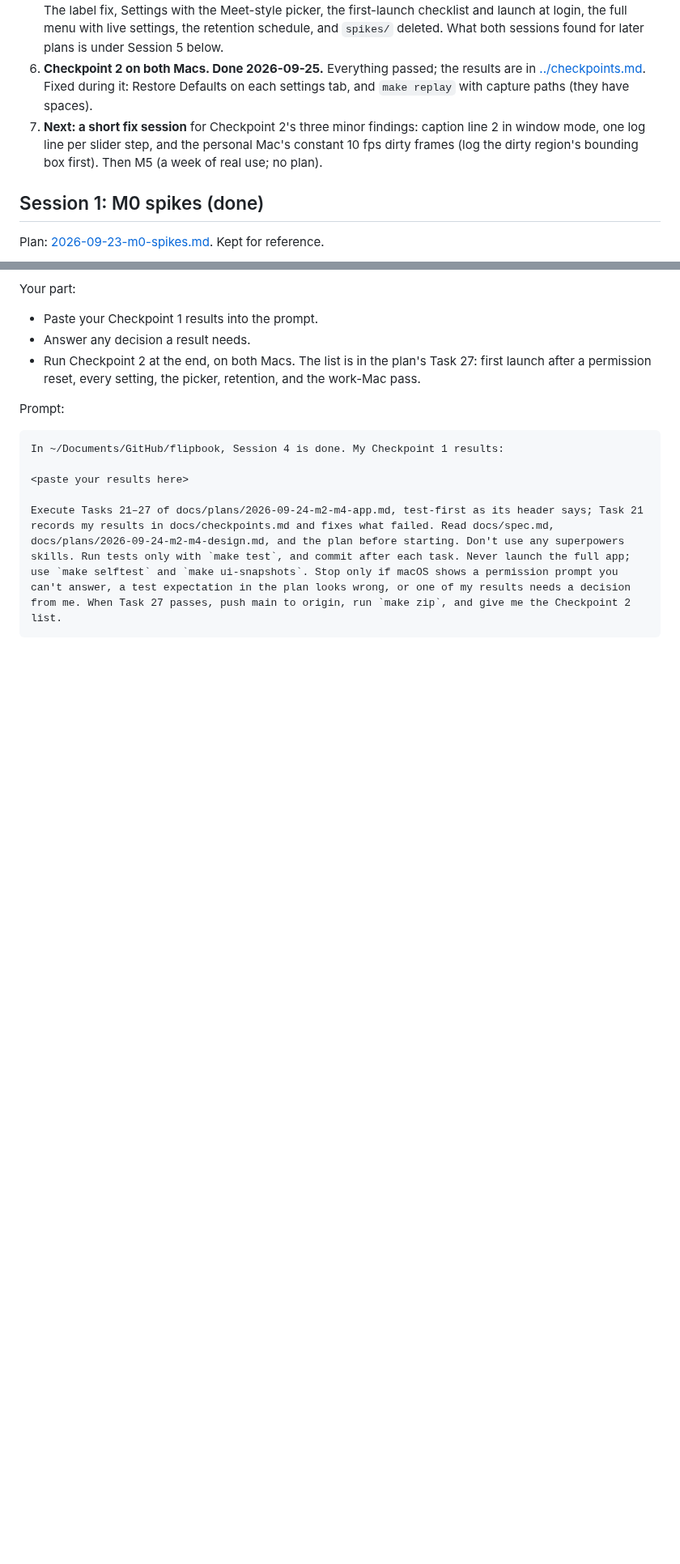
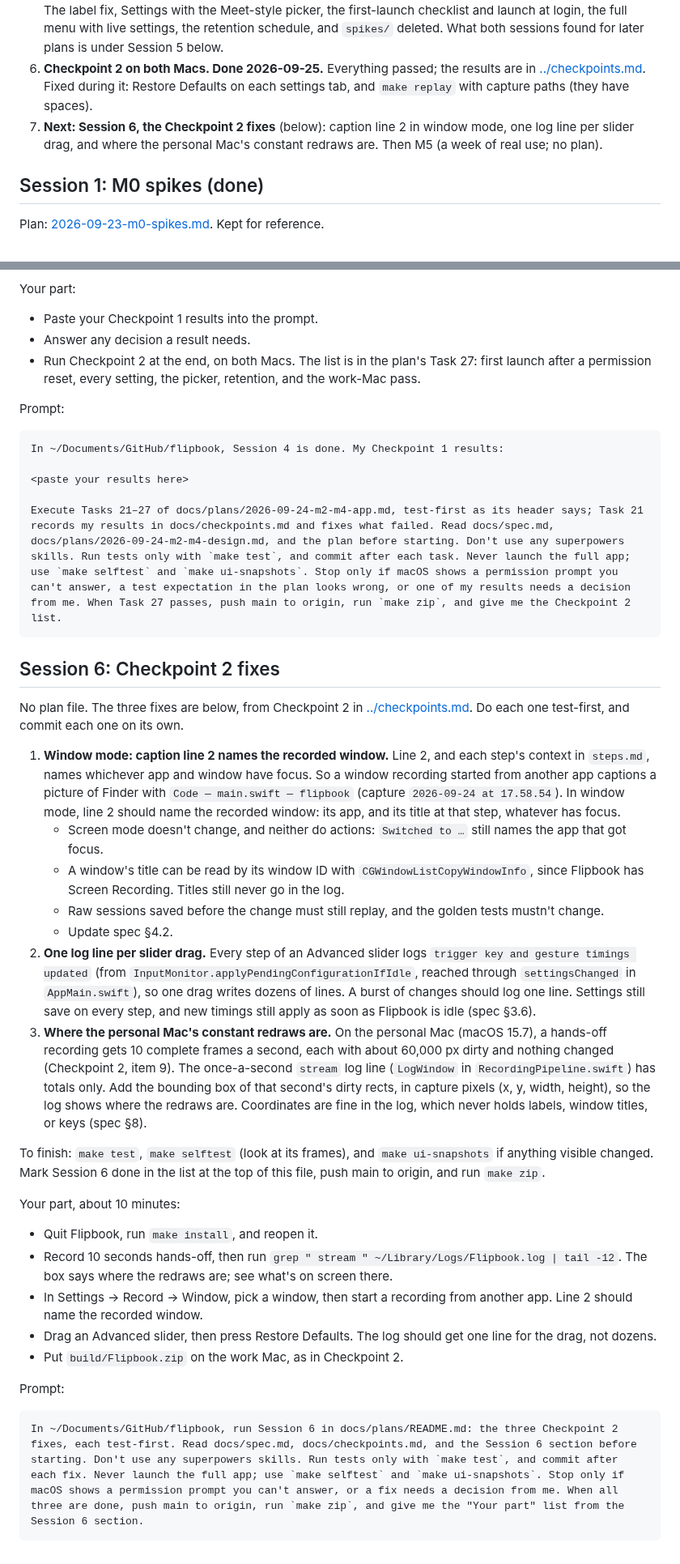
Before and after one commit to fayzan123/annotake, a Markdown page: docs/plans/README.md, 2 parts joined by grey strips. Shown at 81% size. Rendered like a GitHub page; blank space fills up the shorter version.

Commit message:
docs: session 6 plan, the checkpoint 2 fixes
Co-Authored-By: Claude Opus 5.5 (1M context) <noreply@anthropic.com>

````diff
--- a/docs/plans/README.md
+++ b/docs/plans/README.md
@@ -25,7 +25,7 @@ Rules for every session:
 4. **Session 4: M2 + M3, the recording loop. Done 2026-09-24.** Recording end to end: capture, input, `LiveSession`, export with caption strips and markers, the pill, card, filmstrip, and Recent Captures, plus `make selftest` and `make ui-snapshots`. Checkpoint 1 passed apart from one label bug; the results are in [../checkpoints.md](../checkpoints.md).
 5. **Session 5: M4, the rest of the app. Done 2026-09-24,** run straight after Checkpoint 1 in the same session. The label fix, Settings with the Meet-style picker, the first-launch checklist and launch at login, the full menu with live settings, the retention schedule, and `spikes/` deleted. What both sessions found for later plans is under Session 5 below.
 6. **Checkpoint 2 on both Macs. Done 2026-09-25.** Everything passed; the results are in [../checkpoints.md](../checkpoints.md). Fixed during it: Restore Defaults on each settings tab, and `make replay` with capture paths (they have spaces).
-7. **Next: a short fix session** for Checkpoint 2's three minor findings: caption line 2 in window mode, one log line per slider step, and the personal Mac's constant 10 fps dirty frames (log the dirty region's bounding box first). Then M5 (a week of real use; no plan).
+7. **Next: Session 6, the Checkpoint 2 fixes** (below): caption line 2 in window mode, one log line per slider drag, and where the personal Mac's constant redraws are. Then M5 (a week of real use; no plan).
 
 ## Session 1: M0 spikes (done)
 
@@ -168,3 +168,30 @@ In ~/Documents/GitHub/flipbook, Session 4 is done. My Checkpoint 1 results:
 
 Execute Tasks 21–27 of docs/plans/2026-09-24-m2-m4-app.md, test-first as its header says; Task 21 records my results in docs/checkpoints.md and fixes what failed. Read docs/spec.md, docs/plans/2026-09-24-m2-m4-design.md, and the plan before starting. Don't use any superpowers skills. Run tests only with `make test`, and commit after each task. Never launch the full app; use `make selftest` and `make ui-snapshots`. Stop only if macOS shows a permission prompt you can't answer, a test expectation in the plan looks wrong, or one of my results needs a decision from me. When Task 27 passes, push main to origin, run `make zip`, and give me the Checkpoint 2 list.
 ```
+
+## Session 6: Checkpoint 2 fixes
+
+No plan file. The three fixes are below, from Checkpoint 2 in [../checkpoints.md](../checkpoints.md). Do each one test-first, and commit each one on its own.
+
+1. **Window mode: caption line 2 names the recorded window.** Line 2, and each step's context in `steps.md`, names whichever app and window have focus. So a window recording started from another app captions a picture of Finder with `Code — main.swift — flipbook` (capture `2026-09-24 at 17.58.54`). In window mode, line 2 should name the recorded window: its app, and its title at that step, whatever has focus.
+   - Screen mode doesn't change, and neither do actions: `Switched to …` still names the app that got focus.
+   - A window's title can be read by its window ID with `CGWindowListCopyWindowInfo`, since Flipbook has Screen Recording. Titles still never go in the log.
+   - Raw sessions saved before the change must still replay, and the golden tests mustn't change.
+   - Update spec §4.2.
+2. **One log line per slider drag.** Every step of an Advanced slider logs `trigger key and gesture timings updated` (from `InputMonitor.applyPendingConfigurationIfIdle`, reached through `settingsChanged` in `AppMain.swift`), so one drag writes dozens of lines. A burst of changes should log one line. Settings still save on every step, and new timings still apply as soon as Flipbook is idle (spec §3.6).
+3. **Where the personal Mac's constant redraws are.** On the personal Mac (macOS 15.7), a hands-off recording gets 10 complete frames a second, each with about 60,000 px dirty and nothing changed (Checkpoint 2, item 9). The once-a-second `stream` log line (`LogWindow` in `RecordingPipeline.swift`) has totals only. Add the bounding box of that second's dirty rects, in capture pixels (x, y, width, height), so the log shows where the redraws are. Coordinates are fine in the log, which never holds labels, window titles, or keys (spec §8).
+
+To finish: `make test`, `make selftest` (look at its frames), and `make ui-snapshots` if anything visible changed. Mark Session 6 done in the list at the top of this file, push main to origin, and run `make zip`.
+
+Your part, about 10 minutes:
+- Quit Flipbook, run `make install`, and reopen it.
+- Record 10 seconds hands-off, then run `grep " stream " ~/Library/Logs/Flipbook.log | tail -12`. The box says where the redraws are; see what's on screen there.
+- In Settings → Record → Window, pick a window, then start a recording from another app. Line 2 should name the recorded window.
+- Drag an Advanced slider, then press Restore Defaults. The log should get one line for the drag, not dozens.
+- Put `build/Flipbook.zip` on the work Mac, as in Checkpoint 2.
+
+Prompt:
+
+```
+In ~/Documents/GitHub/flipbook, run Session 6 in docs/plans/README.md: the three Checkpoint 2 fixes, each test-first. Read docs/spec.md, docs/checkpoints.md, and the Session 6 section before starting. Don't use any superpowers skills. Run tests only with `make test`, and commit after each fix. Never launch the full app; use `make selftest` and `make ui-snapshots`. Stop only if macOS shows a permission prompt you can't answer, or a fix needs a decision from me. When all three are done, push main to origin, run `make zip`, and give me the "Your part" list from the Session 6 section.
+```
````
Also changed, not shown: other parts of docs/plans/README.md (+1 -1 lines).
